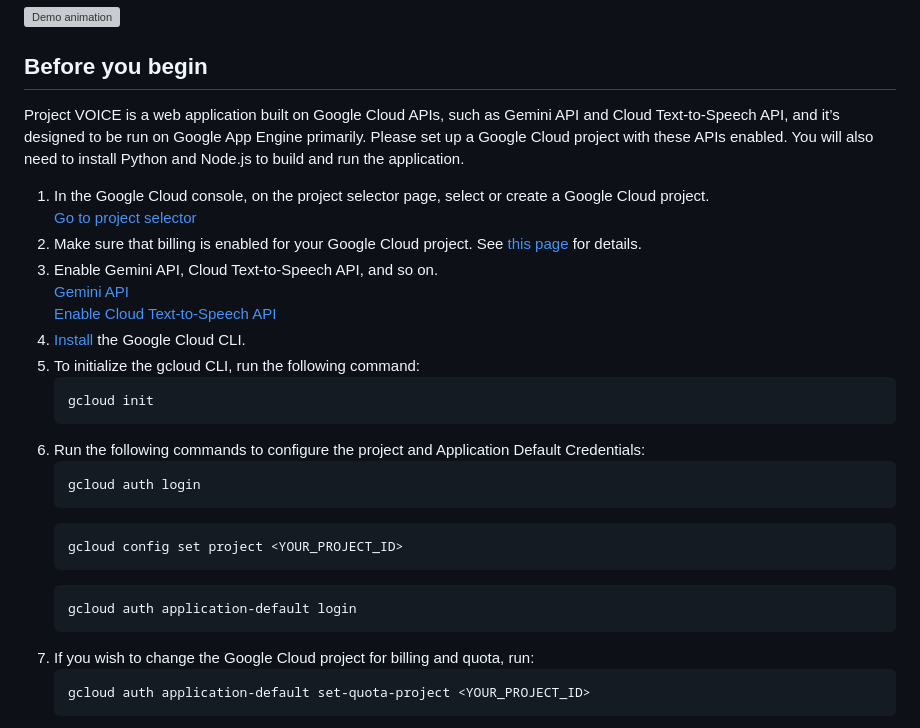
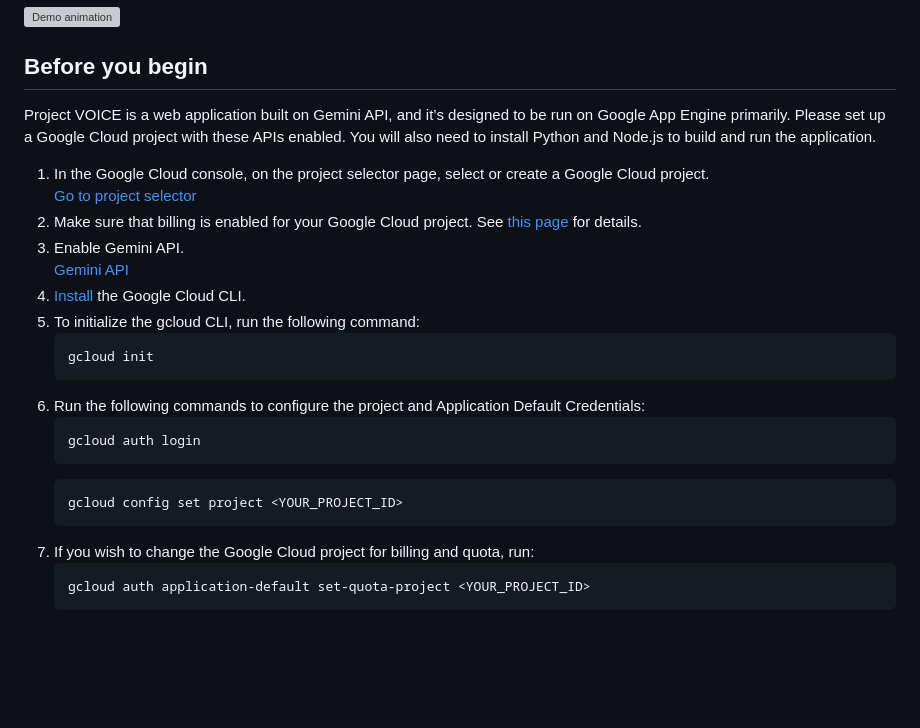
Before and after one commit to google/project-voice, a Markdown page: README.md, the part around the change. Drawn GitHub-style; blank space fills up the shorter version; grey boxes are pictures that could not be loaded.

Commit message:
Remove unnecessary preparation steps.

````diff
--- a/README.md
+++ b/README.md
@@ -10,14 +10,13 @@ This software uses generative AI to predict possible words and sentences that mi
 
 ## Before you begin
 
-Project VOICE is a web application built on Google Cloud APIs, such as Gemini API and Cloud Text-to-Speech API, and it’s designed to be run on Google App Engine primarily. Please set up a Google Cloud project with these APIs enabled. You will also need to install Python and Node.js to build and run the application.
+Project VOICE is a web application built on Gemini API, and it’s designed to be run on Google App Engine primarily. Please set up a Google Cloud project with these APIs enabled. You will also need to install Python and Node.js to build and run the application.
 
 1. In the Google Cloud console, on the project selector page, select or create a Google Cloud project.\
     [Go to project selector](https://console.cloud.google.com/projectselector2/home/dashboard)
 1. Make sure that billing is enabled for your Google Cloud project. See [this page](https://cloud.google.com/billing/docs/how-to/verify-billing-enabled#confirm_billing_is_enabled_on_a_project) for details.
-1. Enable Gemini API, Cloud Text-to-Speech API, and so on.\
-    [Gemini API](https://console.cloud.google.com/flows/enableapi?apiid=generativelanguage.googleapis.com)\
-    [Enable Cloud Text-to-Speech API](https://console.cloud.google.com/flows/enableapi?apiid=texttospeech.googleapis.com)
+1. Enable Gemini API.\
+    [Gemini API](https://console.cloud.google.com/flows/enableapi?apiid=generativelanguage.googleapis.com)
 1. [Install](https://cloud.google.com/sdk/docs/install) the Google Cloud CLI.
 1. To initialize the gcloud CLI, run the following command:
     ```
@@ -29,9 +28,6 @@ Project VOICE is a web application built on Google Cloud APIs, such as Gemini AP
     ```
     ```
     gcloud config set project <YOUR_PROJECT_ID>
-    ```
-    ```
-    gcloud auth application-default login
     ```
 1. If you wish to change the Google Cloud project for billing and quota, run:
     ```
````
